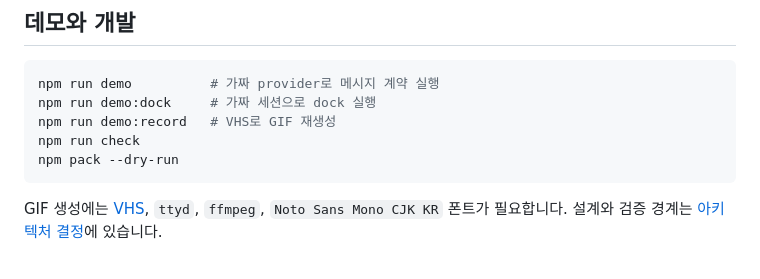
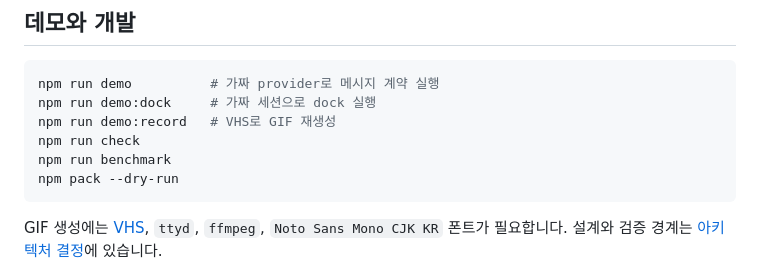
Before and after one commit to dkwlsdl3/wattari-gattari, a Markdown page: README.ko.md, the part around the change. Drawn GitHub-style.

````diff
--- a/README.ko.md
+++ b/README.ko.md
@@ -112,6 +112,7 @@ npm run demo          # 가짜 provider로 메시지 계약 실행
 npm run demo:dock     # 가짜 세션으로 dock 실행
 npm run demo:record   # VHS로 GIF 재생성
 npm run check
+npm run benchmark
 npm pack --dry-run
 ```
 
````
Also changed, not shown: README.md (+1 -0 lines), docs/adr/README.md (+1 -1 lines).
